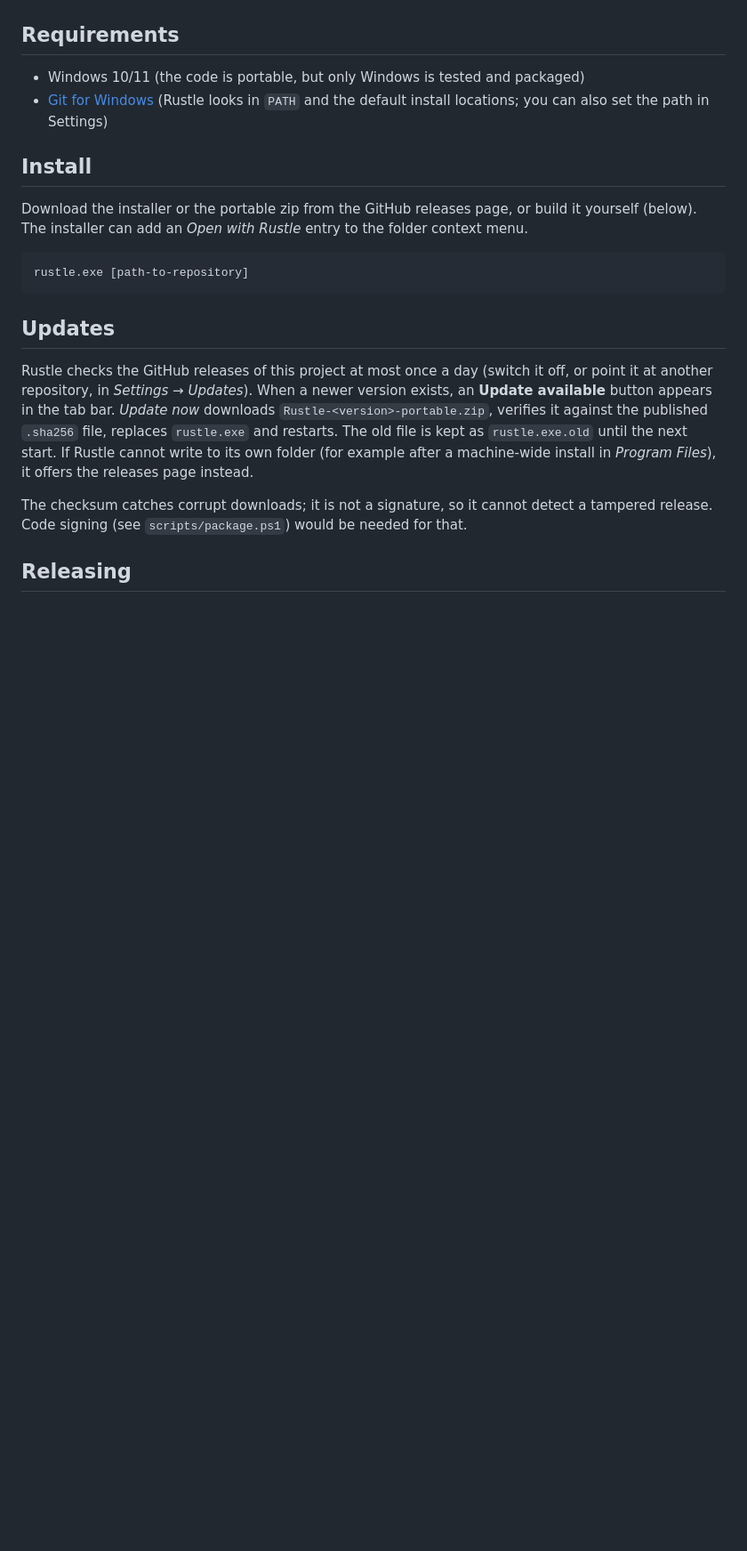
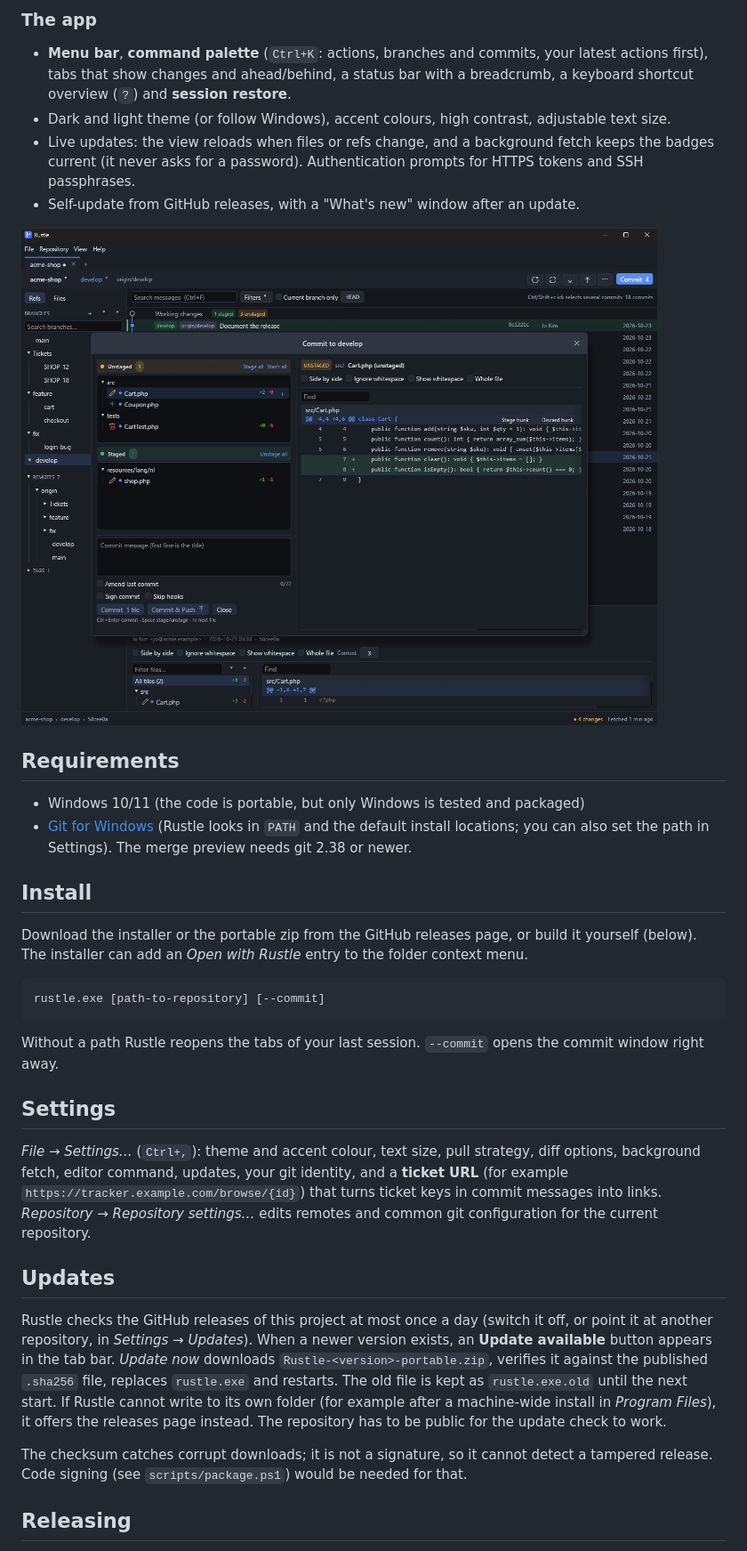
Before and after one commit to Timba1329/Git-Rustle, a Markdown page: README.md, the part around one of its changes. Shown at 89% size. Drawn GitHub-style; pictures changed too: docs/screenshot-commit.png; blank space fills up the shorter version.

````diff
--- a/README.md
+++ b/README.md
@@ -45,9 +65,20 @@ submodules all behave exactly as they do in a terminal.
+### The app
+
+- **Menu bar**, **command palette** (`Ctrl+K`: actions, branches and commits, your latest actions first),
+  tabs that show changes and ahead/behind, a status bar with a breadcrumb, a keyboard shortcut overview
+  (`?`) and **session restore**.
+- Dark and light theme (or follow Windows), accent colours, high contrast, adjustable text size.
+- Live updates: the view reloads when files or refs change, and a background fetch keeps the badges current
+  (it never asks for a password). Authentication prompts for HTTPS tokens and SSH passphrases.
+- Self-update from GitHub releases, with a "What's new" window after an update.
+
+![The commit window](docs/screenshot-commit.png)
 
 ## Requirements
 
 - Windows 10/11 (the code is portable, but only Windows is tested and packaged)
 - [Git for Windows](https://git-scm.com/download/win) (Rustle looks in `PATH` and the default install
-  locations; you can also set the path in Settings)
+  locations; you can also set the path in Settings). The merge preview needs git 2.38 or newer.
 
 ## Install
 
@@ -55,8 +86,17 @@ Download the installer or the portable zip from the GitHub releases page, or bui
 (below). The installer can add an *Open with Rustle* entry to the folder context menu.
 
 ```
-rustle.exe [path-to-repository]
+rustle.exe [path-to-repository] [--commit]
 ```
+
+Without a path Rustle reopens the tabs of your last session. `--commit` opens the commit window right away.
+
+## Settings
+
+*File → Settings…* (`Ctrl+,`): theme and accent colour, text size, pull strategy, diff options,
+background fetch, editor command, updates, your git identity, and a **ticket URL** (for example
+`https://tracker.example.com/browse/{id}`) that turns ticket keys in commit messages into links.
+*Repository → Repository settings…* edits remotes and common git configuration for the current repository.
 
 ## Updates
 
@@ -65,7 +105,8 @@ at another repository, in *Settings → Updates*). When a newer version exists,
 button appears in the tab bar. *Update now* downloads `Rustle-<version>-portable.zip`, verifies it
 against the published `.sha256` file, replaces `rustle.exe` and restarts. The old file is kept as
 `rustle.exe.old` until the next start. If Rustle cannot write to its own folder (for example after a
-machine-wide install in *Program Files*), it offers the releases page instead.
+machine-wide install in *Program Files*), it offers the releases page instead. The repository has to be
+public for the update check to work.
 
 The checksum catches corrupt downloads; it is not a signature, so it cannot detect a tampered
 release. Code signing (see `scripts/package.ps1`) would be needed for that.
````
Also changed, not shown: other parts of README.md (+76 -40 lines), docs/screenshot-details.png (deleted), docs/screenshot-main.png, docs/screenshot-multi.png (deleted), 1 other file.
